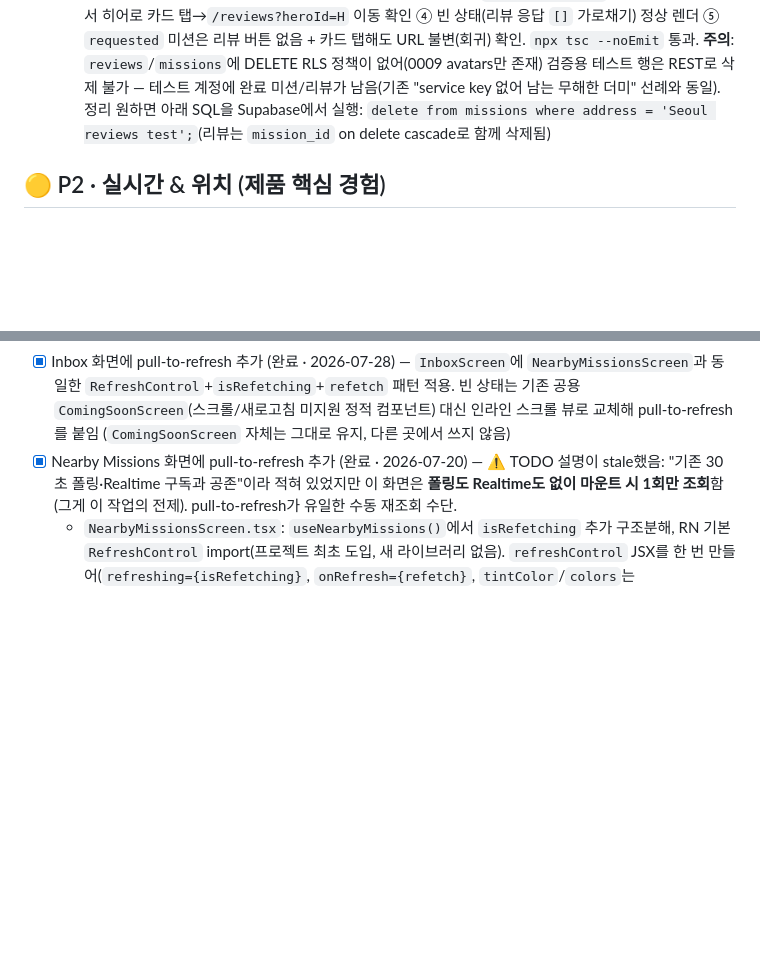
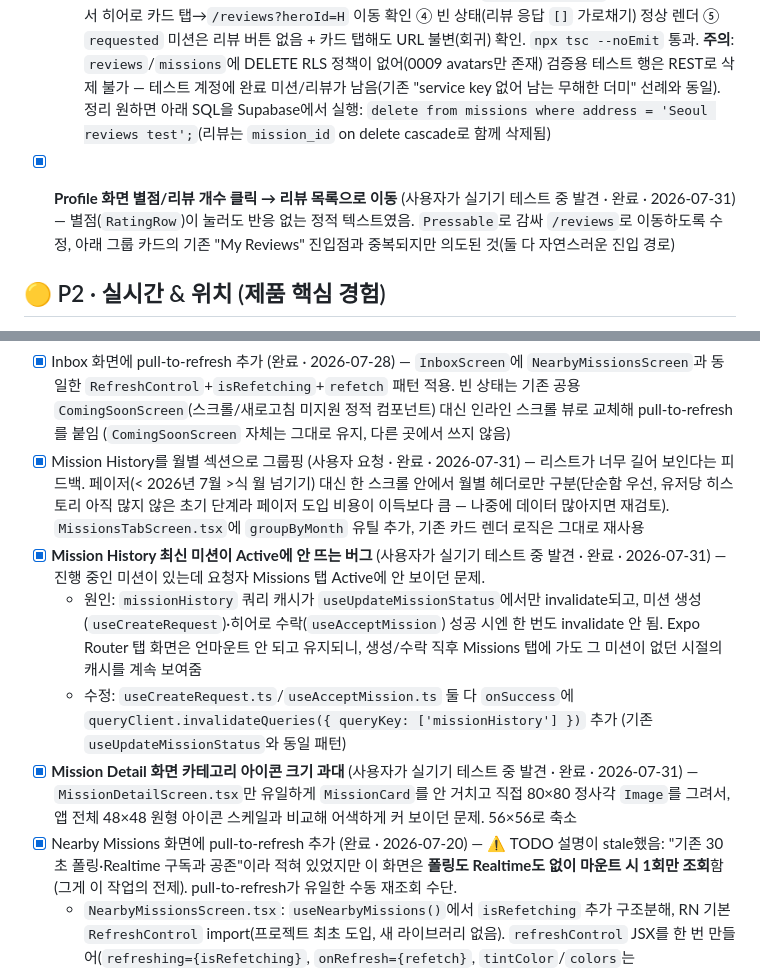
Before and after one commit to elodiekim/not-me, a Markdown page: TODO.md, 2 parts joined by grey strips. GitHub-like rendering; blank space fills up the shorter version.

Commit message:
Update TODO for review link, history grouping, and mission tab bug fixes

```diff
--- a/TODO.md
+++ b/TODO.md
@@ -157,6 +157,8 @@
   - `ProfileScreen.tsx`: "Member since" 카드 아래 "My Reviews · 내 리뷰" 링크 카드 하나 추가(`router.push('/reviews')`, 파라미터 없이). Settings 행과 동일한 아이콘+라벨+chevron 스타일
   - 검증(expo web + Playwright, 실 Supabase 계정 2개로 양방향 리뷰 시딩): ① 프로필→My Reviews→받은 리뷰(H→R 코멘트)·쓴 리뷰(R→H 코멘트) 각각 정상 표시 ② `/reviews?heroId=H`는 H가 받은 리뷰만 뜨고 **다른 히어로 리뷰 안 섞임**(R이 받은 리뷰 미노출) 확인 ③ `/mission-status`(히어로 배정 미션)에서 히어로 카드 탭→`/reviews?heroId=H` 이동 확인 ④ 빈 상태(리뷰 응답 `[]` 가로채기) 정상 렌더 ⑤ `requested` 미션은 리뷰 버튼 없음 + 카드 탭해도 URL 불변(회귀) 확인. `npx tsc --noEmit` 통과. **주의**: `reviews`/`missions`에 DELETE RLS 정책이 없어(0009 avatars만 존재) 검증용 테스트 행은 REST로 삭제 불가 — 테스트 계정에 완료 미션/리뷰가 남음(기존 "service key 없어 남는 무해한 더미" 선례와 동일). 정리 원하면 아래 SQL을 Supabase에서 실행: `delete from missions where address = 'Seoul reviews test';`(리뷰는 `mission_id` on delete cascade로 함께 삭제됨)
 
+- [x] **Profile 화면 별점/리뷰 개수 클릭 → 리뷰 목록으로 이동** (사용자가 실기기 테스트 중 발견 · 완료 · 2026-07-31) — 별점(`RatingRow`)이 눌러도 반응 없는 정적 텍스트였음. `Pressable`로 감싸 `/reviews`로 이동하도록 수정, 아래 그룹 카드의 기존 "My Reviews" 진입점과 중복되지만 의도된 것(둘 다 자연스러운 진입 경로)
+
 ## 🟡 P2 · 실시간 & 위치 (제품 핵심 경험)
 
 - [x] 위치 권한 + 현재 위치 획득 (expo-location)
@@ -196,6 +198,11 @@
   - 검증: `created_at`을 16분 전으로 백데이트한 미션 2건으로 각각 Mission 탭 진입/`/mission-status` 직접 진입 테스트 → 둘 다 자동으로 `cancelled` 전환 확인(REST), Mission 탭은 Active에서 빠지고 History로 이동 확인, `/mission-status`는 "This request was cancelled" 문구로 정상 표시(예전처럼 "히어로가 오고 있어요" 안 뜸) 확인. X 버튼/Cancel 버튼 회귀 확인 — 둘 다 그대로 정상 동작
 - [x] Mission History 카드에 주소 표시: `MissionCard`에 `detail?: string` prop 추가(과설계 방지용으로 새 prop 하나만), History 섹션에서 `detail={mission.address}`로 전달. Active 섹션은 이번 범위 아니라 안 건드림. 취소된 미션/정상 완료된 미션 둘 다 History 카드에 주소가 정상 표시되는 것 실계정 2개로 수락→도착→완료 플로우까지 돌려서 확인
 - [x] Inbox 화면에 pull-to-refresh 추가 (완료 · 2026-07-28) — `InboxScreen`에 `NearbyMissionsScreen`과 동일한 `RefreshControl`+`isRefetching`+`refetch` 패턴 적용. 빈 상태는 기존 공용 `ComingSoonScreen`(스크롤/새로고침 미지원 정적 컴포넌트) 대신 인라인 스크롤 뷰로 교체해 pull-to-refresh를 붙임 (`ComingSoonScreen` 자체는 그대로 유지, 다른 곳에서 쓰지 않음)
+- [x] Mission History를 월별 섹션으로 그룹핑 (사용자 요청 · 완료 · 2026-07-31) — 리스트가 너무 길어 보인다는 피드백. 페이저(< 2026년 7월 >식 월 넘기기) 대신 한 스크롤 안에서 월별 헤더로만 구분(단순함 우선, 유저당 히스토리 아직 많지 않은 초기 단계라 페이저 도입 비용이 이득보다 큼 — 나중에 데이터 많아지면 재검토). `MissionsTabScreen.tsx`에 `groupByMonth` 유틸 추가, 기존 카드 렌더 로직은 그대로 재사용
+- [x] **Mission History 최신 미션이 Active에 안 뜨는 버그** (사용자가 실기기 테스트 중 발견 · 완료 · 2026-07-31) — 진행 중인 미션이 있는데 요청자 Missions 탭 Active에 안 보이던 문제.
+  - 원인: `missionHistory` 쿼리 캐시가 `useUpdateMissionStatus`에서만 invalidate되고, 미션 생성(`useCreateRequest`)·히어로 수락(`useAcceptMission`) 성공 시엔 한 번도 invalidate 안 됨. Expo Router 탭 화면은 언마운트 안 되고 유지되니, 생성/수락 직후 Missions 탭에 가도 그 미션이 없던 시절의 캐시를 계속 보여줌
+  - 수정: `useCreateRequest.ts`/`useAcceptMission.ts` 둘 다 `onSuccess`에 `queryClient.invalidateQueries({ queryKey: ['missionHistory'] })` 추가 (기존 `useUpdateMissionStatus`와 동일 패턴)
+- [x] **Mission Detail 화면 카테고리 아이콘 크기 과대** (사용자가 실기기 테스트 중 발견 · 완료 · 2026-07-31) — `MissionDetailScreen.tsx`만 유일하게 `MissionCard`를 안 거치고 직접 80×80 정사각 `Image`를 그려서, 앱 전체 48×48 원형 아이콘 스케일과 비교해 어색하게 커 보이던 문제. 56×56로 축소
 - [x] Nearby Missions 화면에 pull-to-refresh 추가 (완료 · 2026-07-20) — ⚠️ TODO 설명이 stale했음: "기존 30초 폴링·Realtime 구독과 공존"이라 적혀 있었지만 이 화면은 **폴링도 Realtime도 없이 마운트 시 1회만 조회**함(그게 이 작업의 전제). pull-to-refresh가 유일한 수동 재조회 수단.
   - `NearbyMissionsScreen.tsx`: `useNearbyMissions()`에서 `isRefetching` 추가 구조분해, RN 기본 `RefreshControl` import(프로젝트 최초 도입, 새 라이브러리 없음). `refreshControl` JSX를 한 번 만들어(`refreshing={isRefetching}`, `onRefresh={refetch}`, `tintColor`/`colors`는 `COLORS.primary`) 리스트/빈 상태 두 ScrollView에 재사용
   - **빈 상태도 pull 가능하게**: 기존엔 빈 상태가 일반 `View`(스크롤 불가)라 당길 수 없었음 → `ScrollView`(`contentContainerStyle: { flexGrow: 1, justifyContent: 'center' }`로 박스는 그대로 중앙 유지)로 교체하고 동일 `refreshControl` 부착. 빈 상태일 때가 오히려 "다시 당겨 확인"하고 싶은 순간이라 반드시 포함
```
